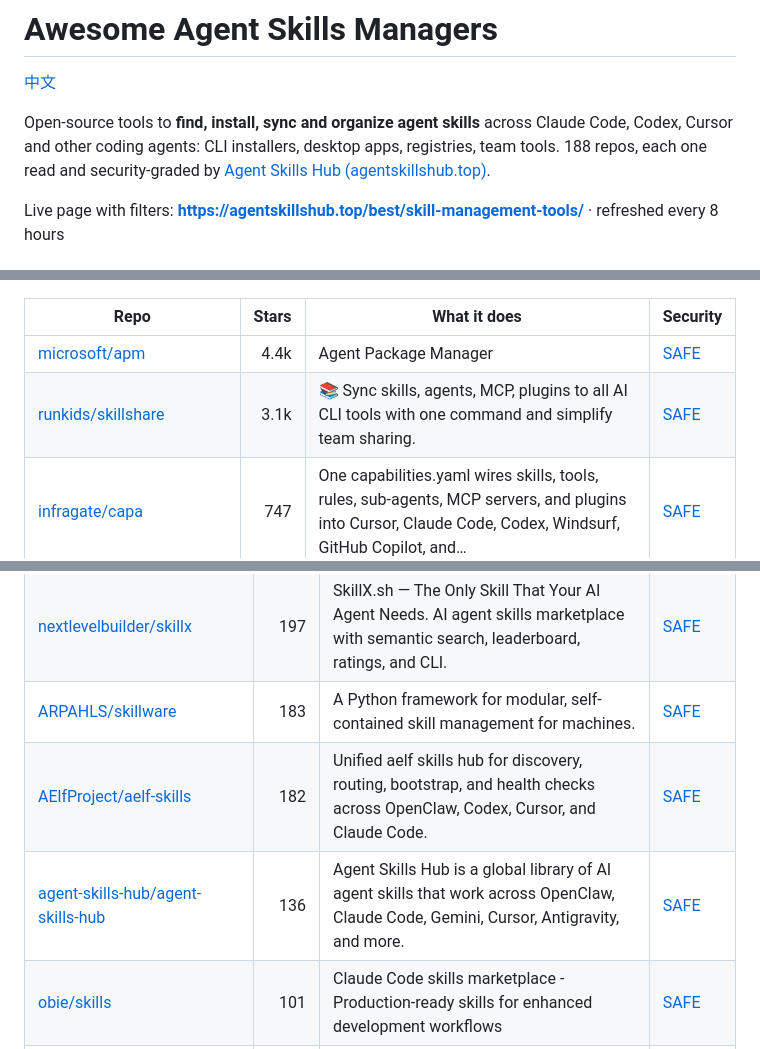
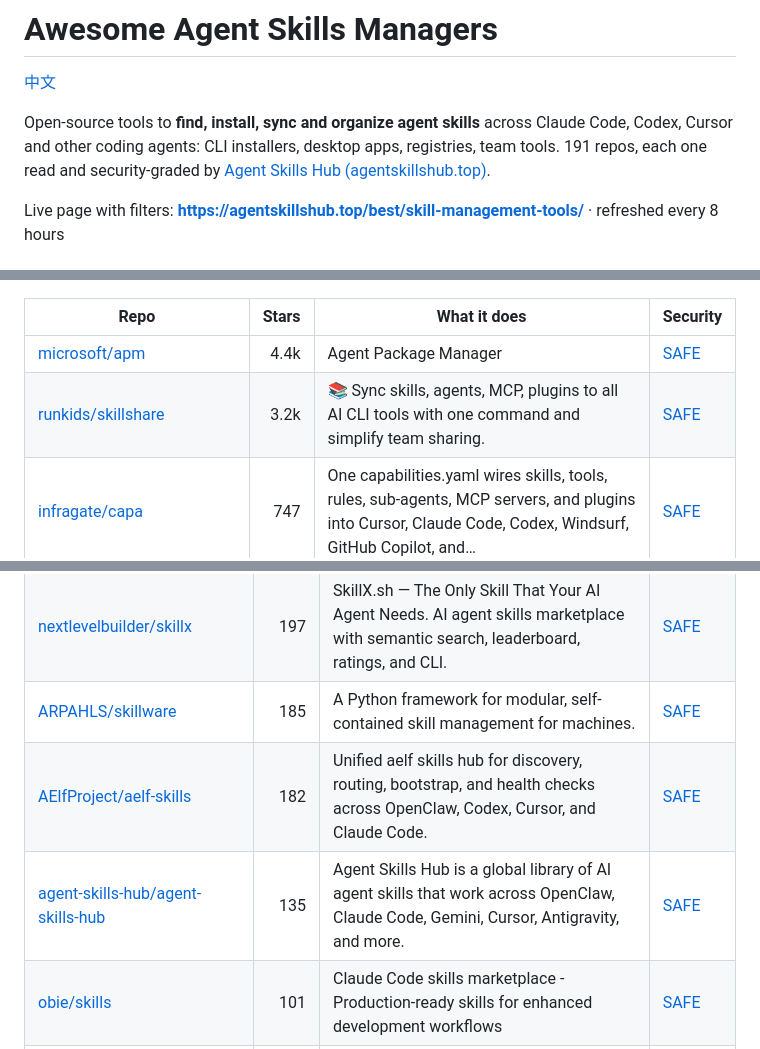
Before and after one commit to zhuyansen/awesome-agent-skills-managers, a Markdown page: README.md, 3 parts joined by grey strips. Drawn GitHub-style.

```diff
--- a/README.md
+++ b/README.md
@@ -2,7 +2,7 @@
 
 [中文](README.zh-CN.md)
 
-Open-source tools to **find, install, sync and organize agent skills** across Claude Code, Codex, Cursor and other coding agents: CLI installers, desktop apps, registries, team tools. 188 repos, each one read and security-graded by [Agent Skills Hub (agentskillshub.top)](https://agentskillshub.top).
+Open-source tools to **find, install, sync and organize agent skills** across Claude Code, Codex, Cursor and other coding agents: CLI installers, desktop apps, registries, team tools. 191 repos, each one read and security-graded by [Agent Skills Hub (agentskillshub.top)](https://agentskillshub.top).
 
 Live page with filters: **[https://agentskillshub.top/best/skill-management-tools/](https://agentskillshub.top/best/skill-management-tools/)** · refreshed every 8 hours
 
@@ -100,7 +100,7 @@ On 2026-10-09 we ran 16 of these tools; 14 could be judged. Each got the same jo
 | Repo | Stars | What it does | Security |
 |---|---:|---|---|
 | [microsoft/apm](https://github.com/microsoft/apm) | 4.4k | Agent Package Manager | [SAFE](https://agentskillshub.top/skill/microsoft/apm/) |
-| [runkids/skillshare](https://github.com/runkids/skillshare) | 3.1k | 📚 Sync skills, agents, MCP, plugins to all AI CLI tools with one command and simplify team sharing. | [SAFE](https://agentskillshub.top/skill/runkids/skillshare/) |
+| [runkids/skillshare](https://github.com/runkids/skillshare) | 3.2k | 📚 Sync skills, agents, MCP, plugins to all AI CLI tools with one command and simplify team sharing. | [SAFE](https://agentskillshub.top/skill/runkids/skillshare/) |
 | [infragate/capa](https://github.com/infragate/capa) | 747 | One capabilities.yaml wires skills, tools, rules, sub-agents, MCP servers, and plugins into Cursor, Claude Code, Codex, Windsurf, GitHub Copilot, and… | [SAFE](https://agentskillshub.top/skill/infragate/capa/) |
 | [RealZST/HarnessKit](https://github.com/RealZST/HarnessKit) | 496 | More than a skill manager — manage skills, MCP servers, plugins, hooks, CLIs, configs, memory & rules across every AI coding agent. 🌟 Star if you lik… | [SAFE](https://agentskillshub.top/skill/RealZST/HarnessKit/) |
 | [neiii/bridle](https://github.com/neiii/bridle) | 444 | TUI / CLI config manager for agentic harnesses (Amp, Claude Code, Opencode, Goose, Copilot CLI, Crush, Droid) | [SAFE](https://agentskillshub.top/skill/neiii/bridle/) |
@@ -304,9 +307,9 @@ On 2026-10-09 we ran 16 of these tools; 14 could be judged. Each got the same jo
 | [PramodDutta/qaskills](https://github.com/PramodDutta/qaskills) | 248 | QA Skills Directory QA Skills is a curated directory of testing-specific skills for AI coding agents (Claude Code, Cursor, Copilot, etc.). | [SAFE](https://agentskillshub.top/skill/PramodDutta/qaskills/) |
 | [ahmedasmar/devops-claude-skills](https://github.com/ahmedasmar/devops-claude-skills) | 206 | A Claude Code Skills Marketplace for DevOps workflows | [SAFE](https://agentskillshub.top/skill/ahmedasmar/devops-claude-skills/) |
 | [nextlevelbuilder/skillx](https://github.com/nextlevelbuilder/skillx) | 197 | SkillX.sh — The Only Skill That Your AI Agent Needs. AI agent skills marketplace with semantic search, leaderboard, ratings, and CLI. | [SAFE](https://agentskillshub.top/skill/nextlevelbuilder/skillx/) |
-| [ARPAHLS/skillware](https://github.com/ARPAHLS/skillware) | 183 | A Python framework for modular, self-contained skill management for machines. | [SAFE](https://agentskillshub.top/skill/ARPAHLS/skillware/) |
+| [ARPAHLS/skillware](https://github.com/ARPAHLS/skillware) | 185 | A Python framework for modular, self-contained skill management for machines. | [SAFE](https://agentskillshub.top/skill/ARPAHLS/skillware/) |
 | [AElfProject/aelf-skills](https://github.com/AElfProject/aelf-skills) | 182 | Unified aelf skills hub for discovery, routing, bootstrap, and health checks across OpenClaw, Codex, Cursor, and Claude Code. | [SAFE](https://agentskillshub.top/skill/AElfProject/aelf-skills/) |
-| [agent-skills-hub/agent-skills-hub](https://github.com/agent-skills-hub/agent-skills-hub) | 136 | Agent Skills Hub is a global library of AI agent skills that work across OpenClaw, Claude Code, Gemini, Cursor, Antigravity, and more. | [SAFE](https://agentskillshub.top/skill/agent-skills-hub/agent-skills-hub/) |
+| [agent-skills-hub/agent-skills-hub](https://github.com/agent-skills-hub/agent-skills-hub) | 135 | Agent Skills Hub is a global library of AI agent skills that work across OpenClaw, Claude Code, Gemini, Cursor, Antigravity, and more. | [SAFE](https://agentskillshub.top/skill/agent-skills-hub/agent-skills-hub/) |
 | [obie/skills](https://github.com/obie/skills) | 101 | Claude Code skills marketplace - Production-ready skills for enhanced development workflows | [SAFE](https://agentskillshub.top/skill/obie/skills/) |
 | [existential-birds/beagle](https://github.com/existential-birds/beagle) | 88 | Agent Skills marketplace: framework-aware skills for code review, documentation, test-plan generation, AI-writing detection, architectural analysis,… | [SAFE](https://agentskillshub.top/skill/existential-birds/beagle/) |
 | [ComeOnOliver/skillshub](https://github.com/ComeOnOliver/skillshub) | 67 | 🧠 The right skill, one API call. AI agent skills registry with token-efficient skill resolution. 5,000+ skills from 500+ top repos. | [SAFE](https://agentskillshub.top/skill/ComeOnOliver/skillshub/) |
```
Also changed, not shown: other parts of README.md (+25 -22 lines), README.zh-CN.md (+29 -26 lines), assets/previews/NOTICE.md (+2 -0 lines), assets/previews/Ramtoi__skill-tree.jpg (added), assets/previews/avalonreset__cto-legends.jpg (added), 2 other files.
